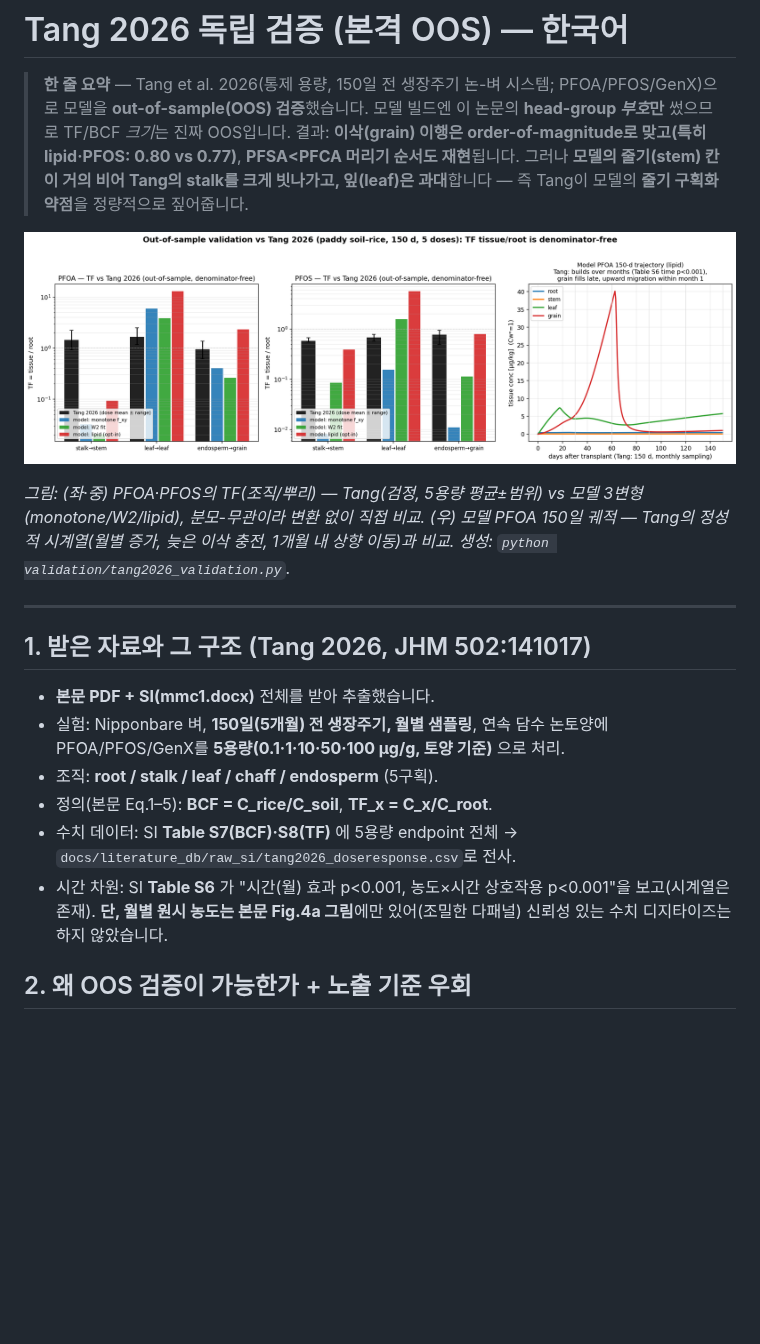
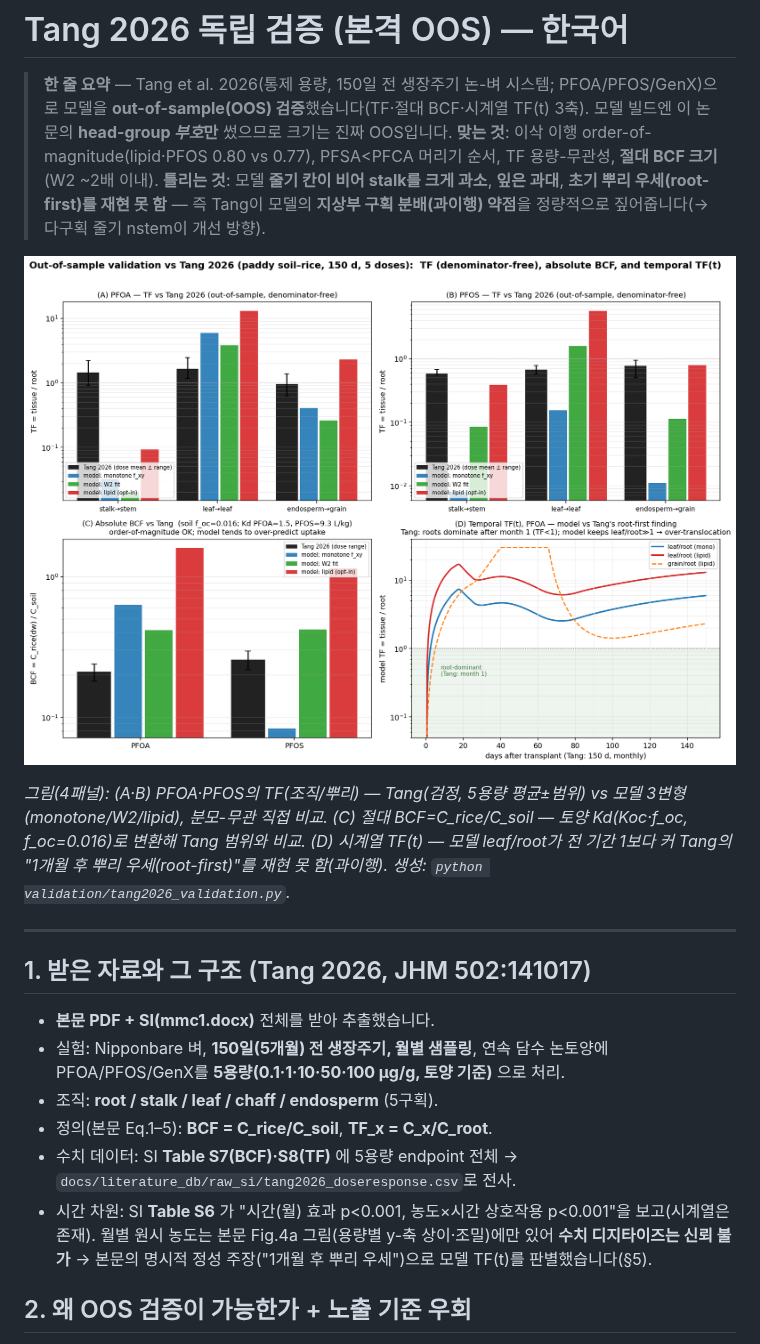
Before and after one commit to ccy5123/pfas-rice-model, a Markdown page: docs/VALIDATION_TANG2026_KR.md, the part around one of its changes. GitHub-like rendering; pictures changed too: validation/figures/tang2026_validation.png; blank space fills up the shorter version.

```diff
--- a/docs/VALIDATION_TANG2026_KR.md
+++ b/docs/VALIDATION_TANG2026_KR.md
@@ -1,16 +1,18 @@
 # Tang 2026 독립 검증 (본격 OOS) — 한국어
 
 > **한 줄 요약** — Tang et al. 2026(통제 용량, 150일 전 생장주기 논-벼 시스템; PFOA/PFOS/GenX)으로 모델을
-> **out-of-sample(OOS) 검증**했습니다. 모델 빌드엔 이 논문의 **head-group *부호*만** 썼으므로 TF/BCF *크기*는
-> 진짜 OOS입니다. 결과: **이삭(grain) 이행은 order-of-magnitude로 맞고(특히 lipid·PFOS: 0.80 vs 0.77)**,
-> **PFSA<PFCA 머리기 순서도 재현**됩니다. 그러나 **모델의 줄기(stem) 칸이 거의 비어 Tang의 stalk를 크게
-> 빗나가고, 잎(leaf)은 과대**합니다 — 즉 Tang이 모델의 **줄기 구획화 약점**을 정량적으로 짚어줍니다.
+> **out-of-sample(OOS) 검증**했습니다(TF·절대 BCF·시계열 TF(t) 3축). 모델 빌드엔 이 논문의 **head-group *부호*만**
+> 썼으므로 크기는 진짜 OOS입니다. **맞는 것**: 이삭 이행 order-of-magnitude(lipid·PFOS 0.80 vs 0.77), PFSA<PFCA
+> 머리기 순서, TF 용량-무관성, **절대 BCF 크기**(W2 ~2배 이내). **틀리는 것**: 모델 **줄기 칸이 비어 stalk를 크게
+> 과소**, **잎은 과대**, **초기 뿌리 우세(root-first)를 재현 못 함** — 즉 Tang이 모델의 **지상부 구획 분배(과이행) 약점**을
+> 정량적으로 짚어줍니다(→ 다구획 줄기 nstem이 개선 방향).
 
 ![Tang 2026 검증 그림](../validation/figures/tang2026_validation.png)
 
-*그림: (좌·중) PFOA·PFOS의 TF(조직/뿌리) — Tang(검정, 5용량 평균±범위) vs 모델 3변형(monotone/W2/lipid),
-분모-무관이라 변환 없이 직접 비교. (우) 모델 PFOA 150일 궤적 — Tang의 정성적 시계열(월별 증가, 늦은 이삭
-충전, 1개월 내 상향 이동)과 비교. 생성: `python validation/tang2026_validation.py`.*
+*그림(4패널): (A·B) PFOA·PFOS의 TF(조직/뿌리) — Tang(검정, 5용량 평균±범위) vs 모델 3변형(monotone/W2/lipid),
+분모-무관 직접 비교. (C) 절대 BCF=C_rice/C_soil — 토양 Kd(Koc·f_oc, f_oc=0.016)로 변환해 Tang 범위와 비교.
+(D) 시계열 TF(t) — 모델 leaf/root가 전 기간 1보다 커 Tang의 "1개월 후 뿌리 우세(root-first)"를 재현 못 함(과이행).
+생성: `python validation/tang2026_validation.py`.*
 
 ---
 
@@ -22,7 +24,8 @@
 - 정의(본문 Eq.1–5): **BCF = C_rice/C_soil**, **TF_x = C_x/C_root**.
 - 수치 데이터: SI **Table S7(BCF)·S8(TF)** 에 5용량 endpoint 전체 → `docs/literature_db/raw_si/tang2026_doseresponse.csv`로 전사.
 - 시간 차원: SI **Table S6** 가 "시간(월) 효과 p<0.001, 농도×시간 상호작용 p<0.001"을 보고(시계열은 존재).
-  **단, 월별 원시 농도는 본문 Fig.4a 그림**에만 있어(조밀한 다패널) 신뢰성 있는 수치 디지타이즈는 하지 않았습니다.
+  월별 원시 농도는 본문 Fig.4a 그림(용량별 y-축 상이·조밀)에만 있어 **수치 디지타이즈는 신뢰 불가** → 본문의 명시적
+  정성 주장("1개월 후 뿌리 우세")으로 모델 TF(t)를 판별했습니다(§5).
 
 ## 2. 왜 OOS 검증이 가능한가 + 노출 기준 우회
 - 모델 빌드에 **이 논문의 head-group 부호만** 사용(`f_xy(PFSA)=f_xy(PFCA)·e^{−1.1}`) → **TF/BCF 크기는 fit에 안 씀 = OOS.**
```
Also changed, not shown: other parts of docs/VALIDATION_TANG2026_KR.md (+36 -17 lines), docs/VALIDATION_KR.md (+5 -4 lines), 1 other file.
